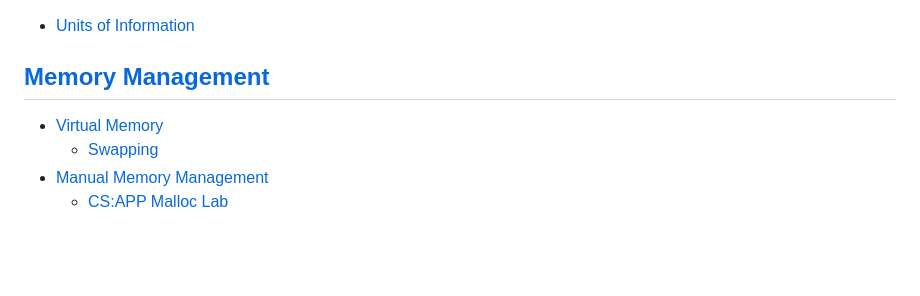
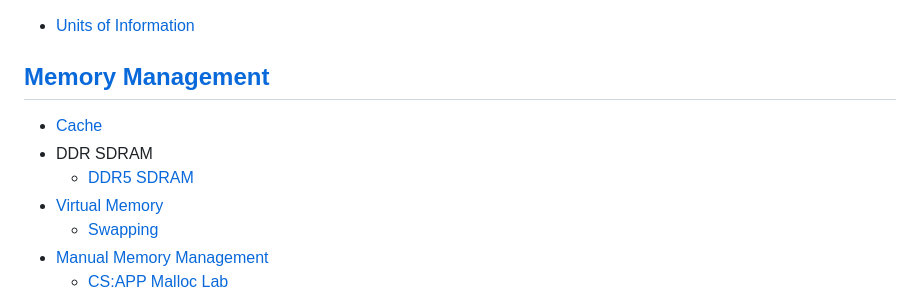
Before and after one commit to Chaoses-Ib/InformationSystems, a Markdown page: README.md, the part around the change. GitHub-like rendering; blank space fills up the shorter version.

Commit message:
Memory: Migrate from Computer Hardware

```diff
--- a/README.md
+++ b/README.md
@@ -2,6 +2,9 @@
 - [Units of Information](Units.md)
 
 ## [Memory Management](Memory/README.md)
+- [Cache](Memory/Cache.md)
+- DDR SDRAM
+  - [DDR5 SDRAM](Memory/DDR%20SDRAM/DDR5%20SDRAM.md)
 - [Virtual Memory](Memory/Virtual/README.md)
   - [Swapping](Memory/Virtual/Swapping.md)
 - [Manual Memory Management](Memory/Manual/README.md)
```
Also changed, not shown: Memory/Cache.md (added, +26 -0 lines), Memory/DDR SDRAM/DDR5 SDRAM.md (added, +6 -0 lines), Memory/DDR SDRAM/README.md (added, +2 -0 lines), Memory/images/Direct-mapped-cach.png (added), Memory/images/Fully-associative-cache.png (added), Memory/images/Set-associative-cache.png (added).
